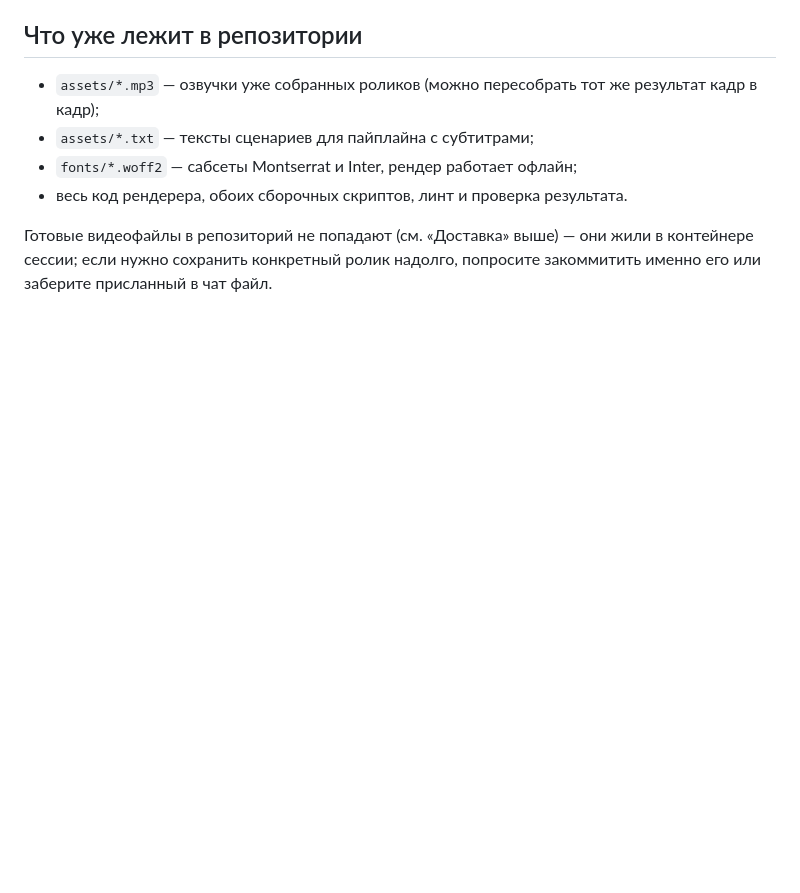
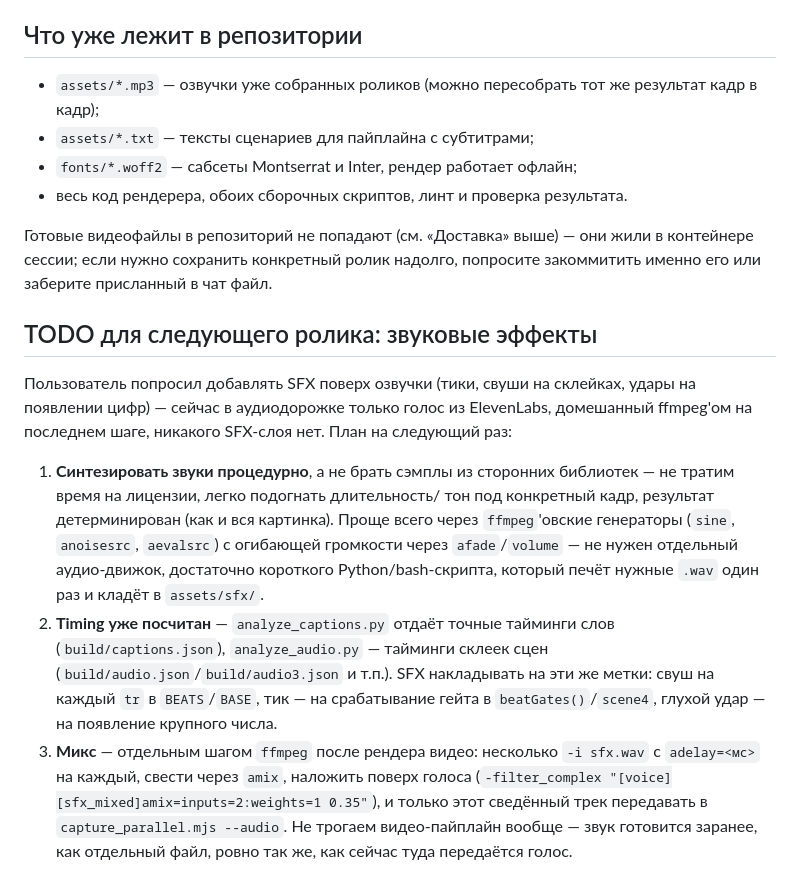
Before and after one commit to ibri95989-hash/cyber_unit_economy_app.py, a Markdown page: video/NEXT_VIDEO.md, the part around the change. Rendered like a GitHub page; blank space fills up the shorter version.

Commit message:
Note SFX plan for next video in NEXT_VIDEO.md
Пользователь попросил добавлять звуковые эффекты поверх озвучки в
будущих роликах - сейчас в аудиодорожке только голос. Зафиксировал план:
процедурно синтезировать SFX (без сторонних сэмплов - ни лицензий, ни
непредсказуемого звучания), накладывать по уже посчитанным таймингам
слов/склеек, сводить отдельным шагом ffmpeg до того, как файл уйдёт в
capture_parallel.mjs.

Co-Authored-By: Claude Opus 5 <noreply@anthropic.com>
Claude-Session: https://claude.ai/code/session_01SxPSGTAwZm1jfatoV9vFQn

```diff
--- a/video/NEXT_VIDEO.md
+++ b/video/NEXT_VIDEO.md
@@ -168,3 +168,29 @@ node profile.mjs                                               # стоимос
 Готовые видеофайлы в репозиторий не попадают (см. «Доставка» выше) — они
 жили в контейнере сессии; если нужно сохранить конкретный ролик надолго,
 попросите закоммитить именно его или заберите присланный в чат файл.
+
+## TODO для следующего ролика: звуковые эффекты
+
+Пользователь попросил добавлять SFX поверх озвучки (тики, свуши на
+склейках, удары на появлении цифр) — сейчас в аудиодорожке только голос
+из ElevenLabs, домешанный ffmpeg'ом на последнем шаге, никакого SFX-слоя
+нет. План на следующий раз:
+
+1. **Синтезировать звуки процедурно**, а не брать сэмплы из сторонних
+   библиотек — не тратим время на лицензии, легко подогнать длительность/
+   тон под конкретный кадр, результат детерминирован (как и вся картинка).
+   Проще всего через `ffmpeg`'овские генераторы (`sine`, `anoisesrc`,
+   `aevalsrc`) с огибающей громкости через `afade`/`volume` — не нужен
+   отдельный аудио-движок, достаточно короткого Python/bash-скрипта,
+   который печёт нужные `.wav` один раз и кладёт в `assets/sfx/`.
+2. **Timing уже посчитан** — `analyze_captions.py` отдаёт точные тайминги
+   слов (`build/captions.json`), `analyze_audio.py` — тайминги склеек
+   сцен (`build/audio.json`/`build/audio3.json` и т.п.). SFX накладывать
+   на эти же метки: свуш на каждый `tr` в `BEATS`/`BASE`, тик — на срабатывание
+   гейта в `beatGates()`/`scene4`, глухой удар — на появление крупного числа.
+3. **Микс** — отдельным шагом `ffmpeg` после рендера видео: несколько
+   `-i sfx.wav` с `adelay=<мс>` на каждый, свести через `amix`, наложить
+   поверх голоса (`-filter_complex "[voice][sfx_mixed]amix=inputs=2:weights=1 0.35"`),
+   и только этот сведённый трек передавать в `capture_parallel.mjs --audio`.
+   Не трогаем видео-пайплайн вообще — звук готовится заранее, как отдельный
+   файл, ровно так же, как сейчас туда передаётся голос.
```
